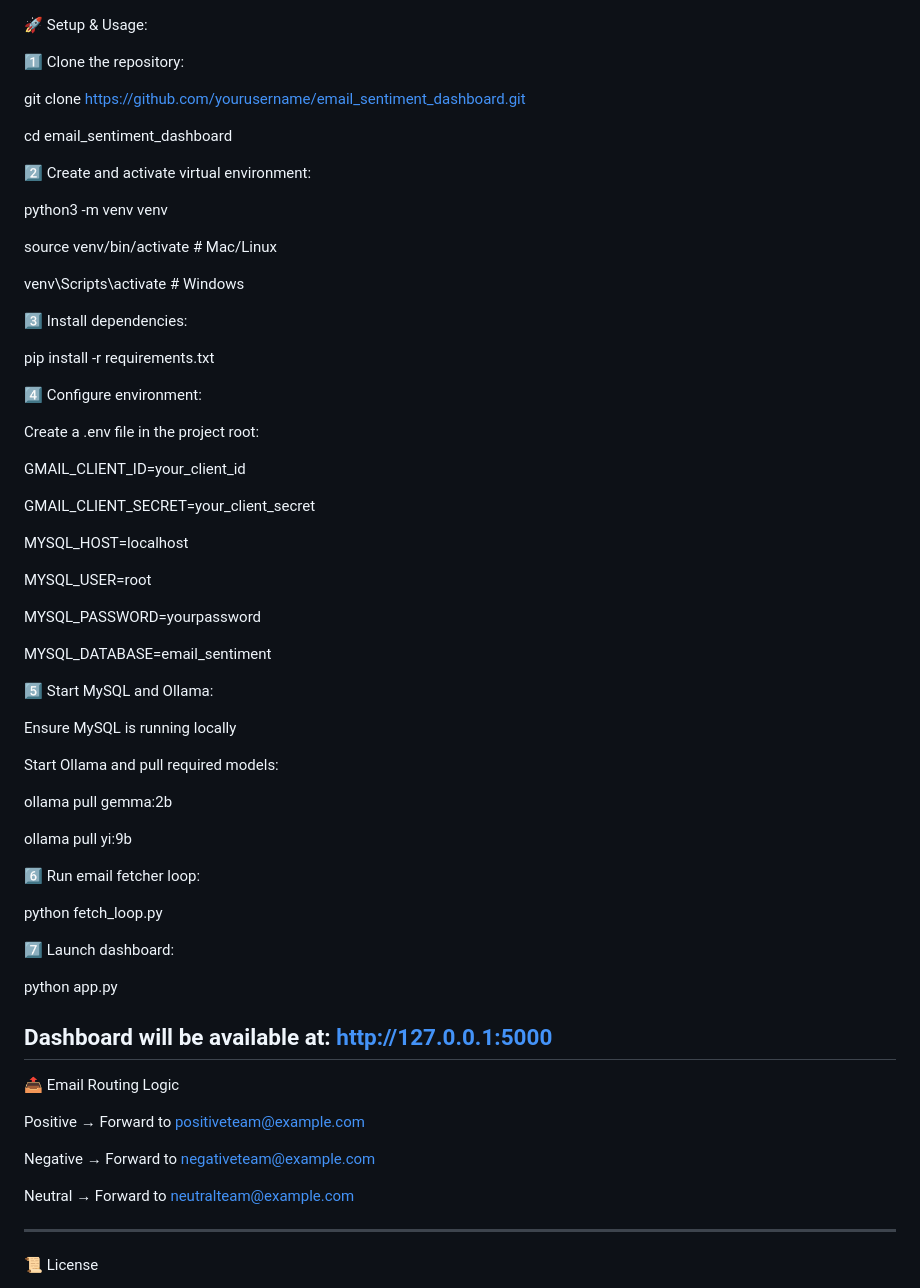
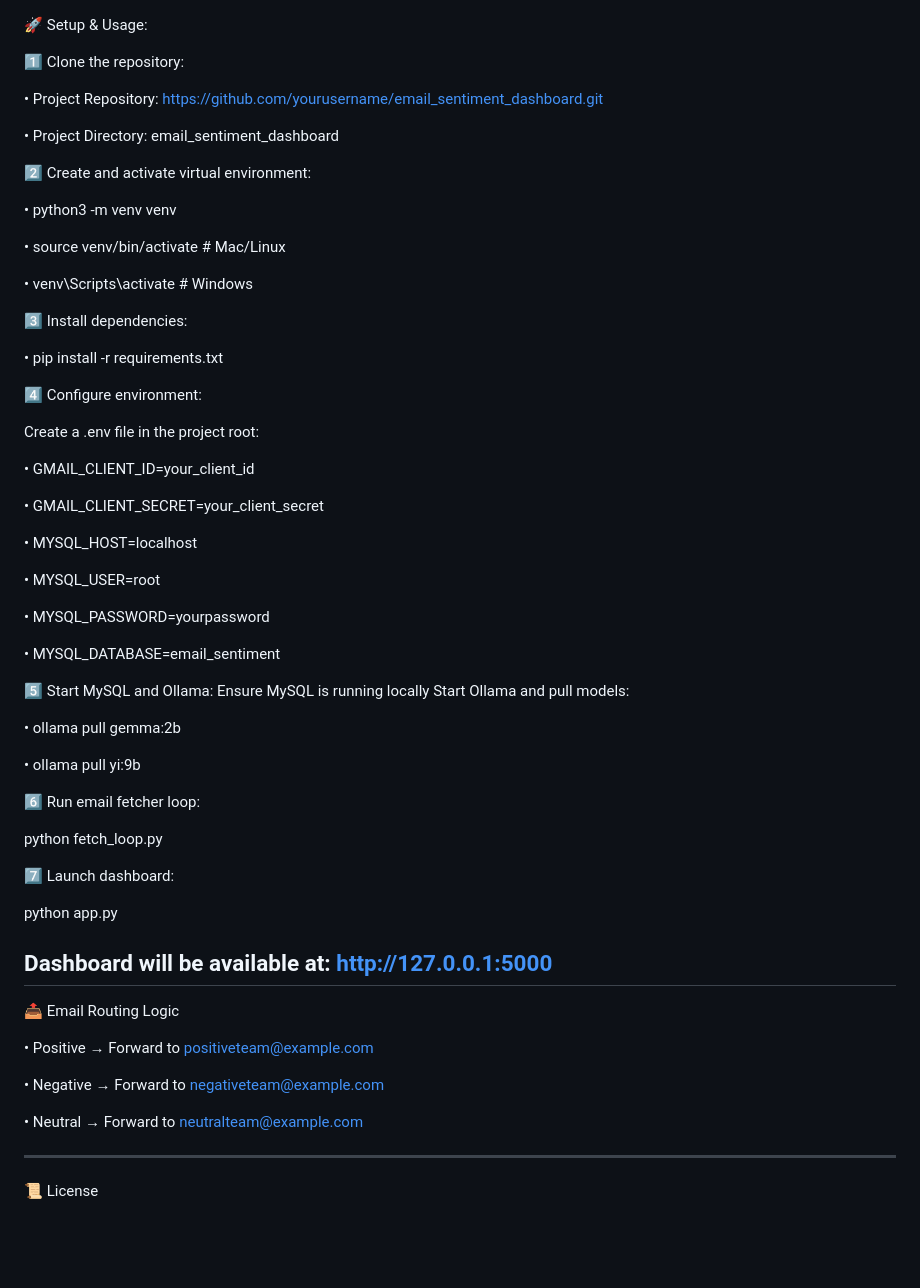
Before and after one commit to ArunNamagiri/Email-Sentiment, a Markdown page: README.md, the part around the change. Rendered like a GitHub page; blank space fills up the shorter version.

```diff
--- a/README.md
+++ b/README.md
@@ -48,47 +48,48 @@ It stores results in a MySQL database, displays them on an interactive Flask das
 
 1️⃣ Clone the repository:
 
- git clone https://github.com/yourusername/email_sentiment_dashboard.git
+ •	Project Repository: https://github.com/yourusername/email_sentiment_dashboard.git
 
- cd email_sentiment_dashboard
+ •	Project Directory: email_sentiment_dashboard
+
 
 2️⃣ Create and activate virtual environment:
 
- python3 -m venv venv
+ •	python3 -m venv venv
 
- source venv/bin/activate  # Mac/Linux
+ •	source venv/bin/activate  # Mac/Linux
 
- venv\Scripts\activate      # Windows
+ •	venv\Scripts\activate      # Windows
+
 
 3️⃣ Install dependencies:
 
-pip install -r requirements.txt
+•	pip install -r requirements.txt
 
 4️⃣ Configure environment:
 
  Create a .env file in the project root:
 
- GMAIL_CLIENT_ID=your_client_id
+ •	GMAIL_CLIENT_ID=your_client_id
 
- GMAIL_CLIENT_SECRET=your_client_secret
+ •	GMAIL_CLIENT_SECRET=your_client_secret
 
- MYSQL_HOST=localhost
+ •	MYSQL_HOST=localhost
 
- MYSQL_USER=root
+ •	MYSQL_USER=root
 
- MYSQL_PASSWORD=yourpassword
+ •	MYSQL_PASSWORD=yourpassword
 
- MYSQL_DATABASE=email_sentiment
+ •	MYSQL_DATABASE=email_sentiment
+
 
 5️⃣ Start MySQL and Ollama:
+	  Ensure MySQL is running locally
+	 	Start Ollama and pull models:
 
- Ensure MySQL is running locally
+   •	ollama pull gemma:2b
 
- Start Ollama and pull required models:
-
- ollama pull gemma:2b
-
- ollama pull yi:9b
+   •	ollama pull yi:9b
 
 6️⃣ Run email fetcher loop:
 
@@ -102,11 +103,12 @@ pip install -r requirements.txt
 --------------------------------------------------------------------------------------------------------------------------------------------------------------------------------------------
 📤 Email Routing Logic
 
- Positive → Forward to positiveteam@example.com
+ •	Positive → Forward to positiveteam@example.com
 
- Negative → Forward to negativeteam@example.com
+ •	Negative → Forward to negativeteam@example.com
 
- Neutral → Forward to neutralteam@example.com
+ •	Neutral → Forward to neutralteam@example.com
+
 
 --------------------------------------------------------------------------------------------------------------------------------------------------------------------------------------------
 📜 License
```
